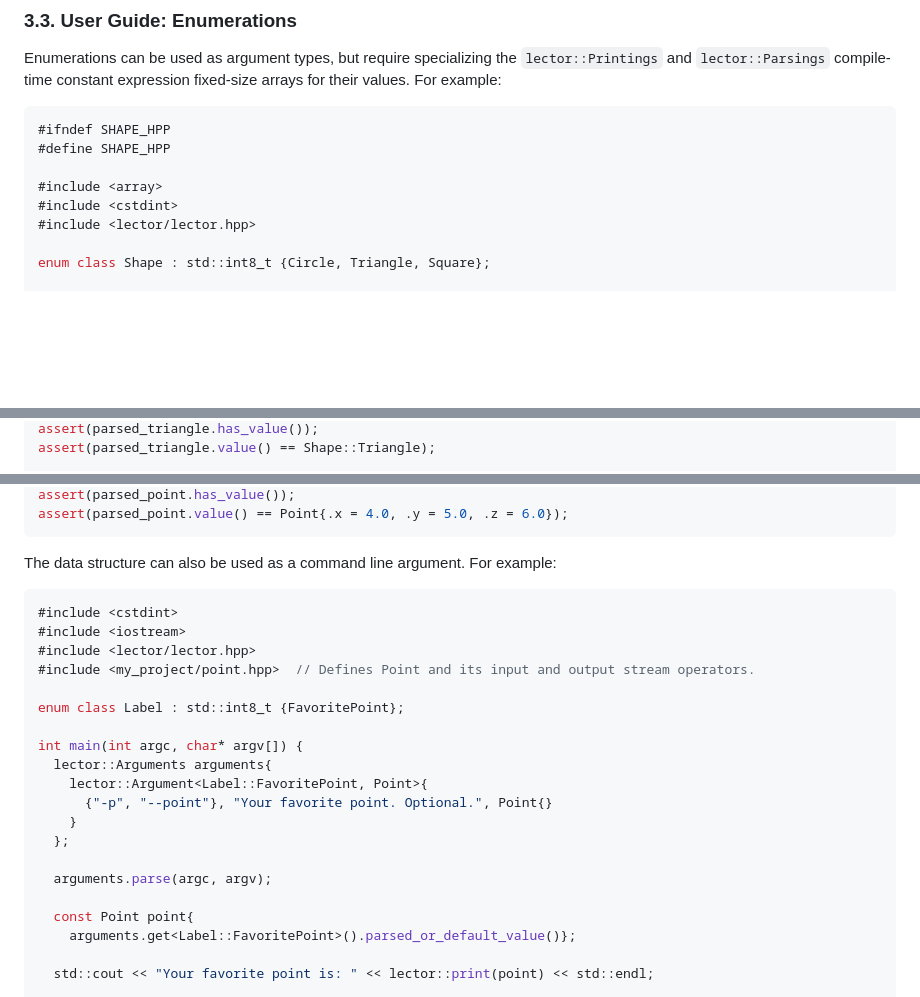
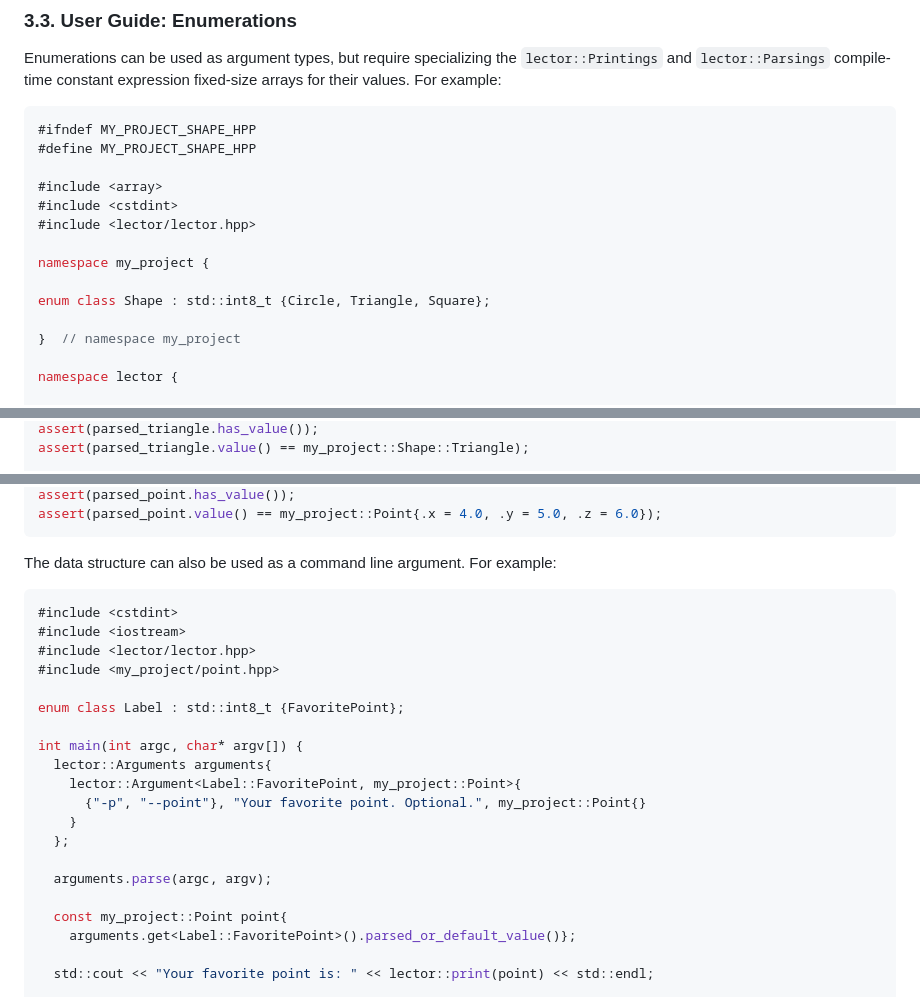
Before and after one commit to acodcha/lector, a Markdown page: README.md, 3 parts joined by grey strips. Rendered like a GitHub page; blank space fills up the shorter version.

````diff
--- a/README.md
+++ b/README.md
@@ -329,13 +329,19 @@ End.
 Enumerations can be used as argument types, but require specializing the `lector::Printings` and `lector::Parsings` compile-time constant expression fixed-size arrays for their values. For example:
 
 ```cpp
-#ifndef SHAPE_HPP
-#define SHAPE_HPP
+#ifndef MY_PROJECT_SHAPE_HPP
+#define MY_PROJECT_SHAPE_HPP
 
 #include <array>
 #include <cstdint>
 #include <lector/lector.hpp>
 
+namespace my_project {
+
 enum class Shape : std::int8_t {Circle, Triangle, Square};
 
+}  // namespace my_project
+
+namespace lector {
+
 template <>
@@ -375,3 +383,3 @@ const std::optional<Shape> parsed_triangle{lector::parse("TRIANGLE")};
 assert(parsed_triangle.has_value());
-assert(parsed_triangle.value() == Shape::Triangle);
+assert(parsed_triangle.value() == my_project::Shape::Triangle);
 
@@ -449,5 +460,5 @@ const std::optional<Point> parsed_point{lector::parse("4.0 5.0 6.0")};
 assert(parsed_point.has_value());
-assert(parsed_point.value() == Point{.x = 4.0, .y = 5.0, .z = 6.0});
+assert(parsed_point.value() == my_project::Point{.x = 4.0, .y = 5.0, .z = 6.0});
 ```
 
 The data structure can also be used as a command line argument. For example:
@@ -456,20 +467,20 @@ The data structure can also be used as a command line argument. For example:
 #include <cstdint>
 #include <iostream>
 #include <lector/lector.hpp>
-#include <my_project/point.hpp>  // Defines Point and its input and output stream operators.
+#include <my_project/point.hpp>
 
 enum class Label : std::int8_t {FavoritePoint};
 
 int main(int argc, char* argv[]) {
   lector::Arguments arguments{
-    lector::Argument<Label::FavoritePoint, Point>{
-      {"-p", "--point"}, "Your favorite point. Optional.", Point{}
+    lector::Argument<Label::FavoritePoint, my_project::Point>{
+      {"-p", "--point"}, "Your favorite point. Optional.", my_project::Point{}
     }
   };
 
   arguments.parse(argc, argv);
 
-  const Point point{
+  const my_project::Point point{
     arguments.get<Label::FavoritePoint>().parsed_or_default_value()};
 
   std::cout << "Your favorite point is: " << lector::print(point) << std::endl;
````
Also changed, not shown: other parts of README.md (+33 -28 lines).
